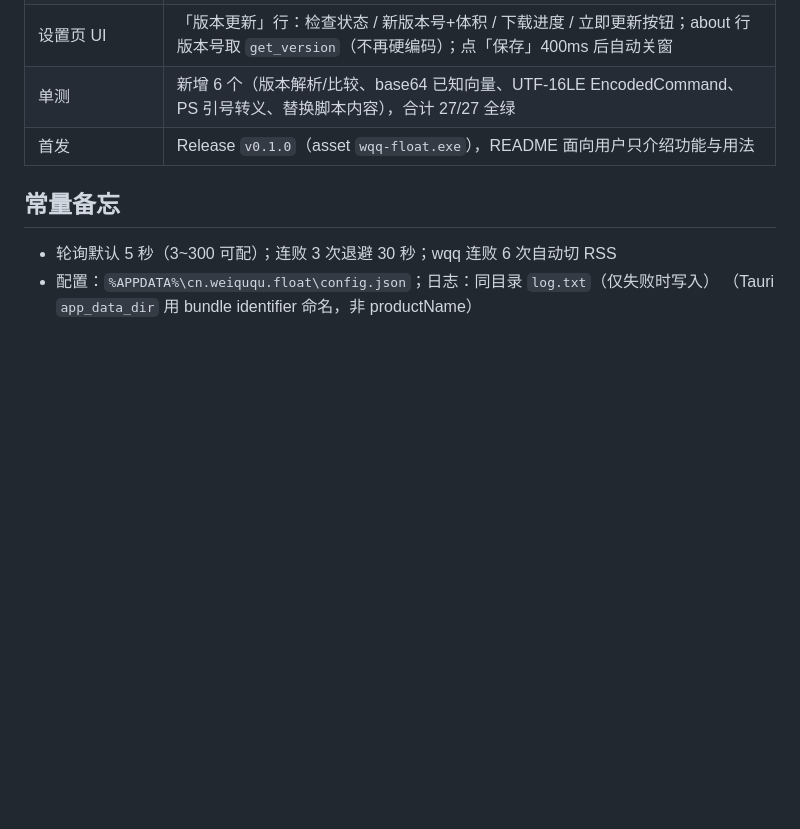
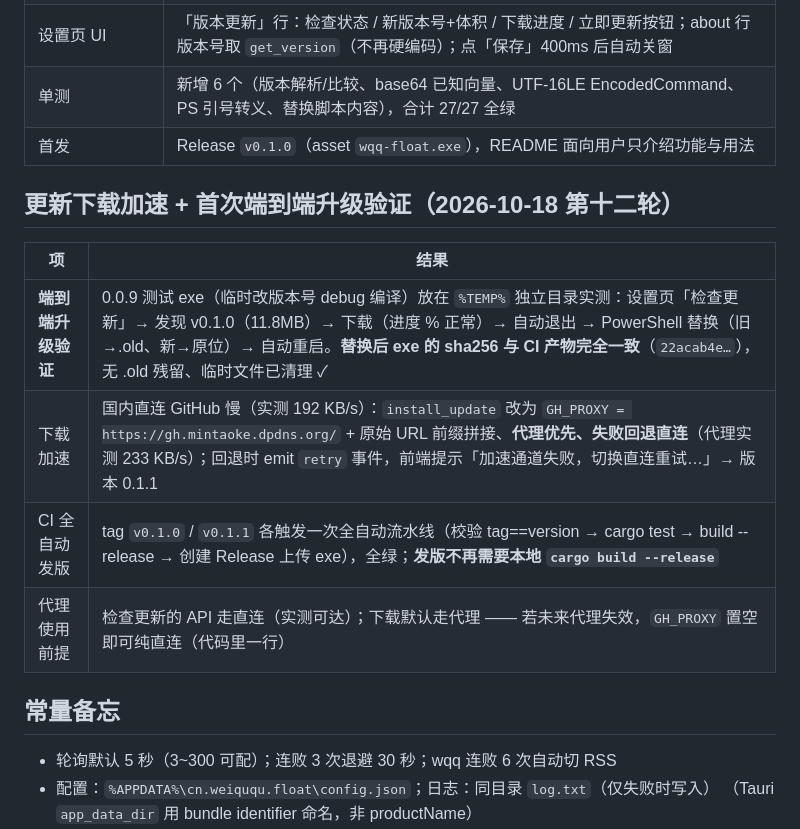
Before and after one commit to sverhesgsfdshfveh-source/dz-wqq-float, a Markdown page: docs/release-checklist.md, the part around the change. GitHub-like rendering; blank space fills up the shorter version.

Commit message:
docs: 下载加速代理 + 端到端升级验证记录（第十二轮）；CI 全自动发版流程

```diff
--- a/docs/release-checklist.md
+++ b/docs/release-checklist.md
@@ -179,6 +179,15 @@ cd src-tauri/target/release && zip wqq-float-0.1.0-win64.zip wqq-float.exe
 | 单测 | 新增 6 个（版本解析/比较、base64 已知向量、UTF-16LE EncodedCommand、PS 引号转义、替换脚本内容），合计 27/27 全绿 |
 | 首发 | Release `v0.1.0`（asset `wqq-float.exe`），README 面向用户只介绍功能与用法 |
 
+## 更新下载加速 + 首次端到端升级验证（2026-10-18 第十二轮）
+
+| 项 | 结果 |
+|---|---|
+| **端到端升级验证** | 0.0.9 测试 exe（临时改版本号 debug 编译）放在 `%TEMP%` 独立目录实测：设置页「检查更新」→ 发现 v0.1.0（11.8MB）→ 下载（进度 % 正常）→ 自动退出 → PowerShell 替换（旧→.old、新→原位）→ 自动重启。**替换后 exe 的 sha256 与 CI 产物完全一致**（`22acab4e…`），无 .old 残留、临时文件已清理 ✓ |
+| 下载加速 | 国内直连 GitHub 慢（实测 192 KB/s）：`install_update` 改为 `GH_PROXY = https://gh.mintaoke.dpdns.org/` + 原始 URL 前缀拼接、**代理优先、失败回退直连**（代理实测 233 KB/s）；回退时 emit `retry` 事件，前端提示「加速通道失败，切换直连重试…」→ 版本 0.1.1 |
+| CI 全自动发版 | tag `v0.1.0` / `v0.1.1` 各触发一次全自动流水线（校验 tag==version → cargo test → build --release → 创建 Release 上传 exe），全绿；**发版不再需要本地 `cargo build --release`** |
+| 代理使用前提 | 检查更新的 API 走直连（实测可达）；下载默认走代理 —— 若未来代理失效，`GH_PROXY` 置空即可纯直连（代码里一行） |
+
 ## 常量备忘
 
 - 轮询默认 5 秒（3~300 可配）；连败 3 次退避 30 秒；wqq 连败 6 次自动切 RSS
```
Also changed, not shown: AGENTS.md (+3 -0 lines).
